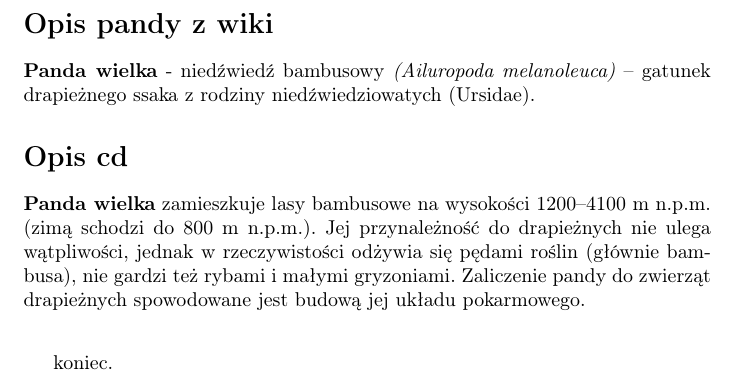
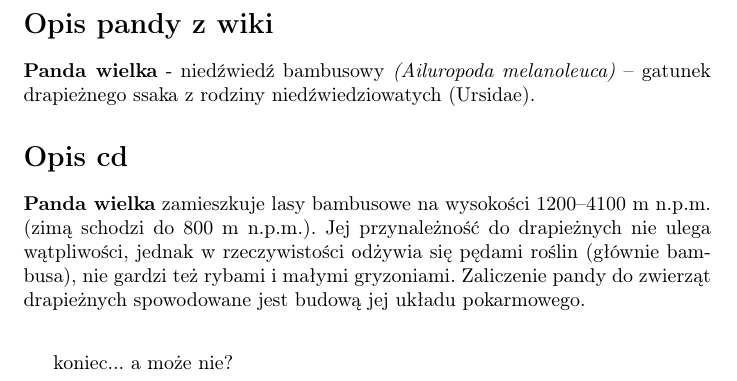
Before and after one commit to AGH-Narzedzia-Informatyczne-2022-2023/PanDaPiec-latex, a LaTeX document (PanDaPięć.tex, which reads chapters/Maciej_Michalek.tex): part of page 8 of 12, cut so that both start at the same text. Compiled offline with pdfLaTeX.

Commit message:
Dodanie lekkich zmian w swoim chapterze

```diff
--- a/chapters/Maciej_Michalek.tex
+++ b/chapters/Maciej_Michalek.tex
@@ -44,4 +44,4 @@ Tutaj kolejne punkciki:
 {\bf Panda wielka} zamieszkuje lasy bambusowe na wysokości 1200–4100 m n.p.m. (zimą schodzi do 800 m n.p.m.). Jej przynależność do drapieżnych nie ulega wątpliwości, jednak w rzeczywistości odżywia się pędami roślin (głównie bambusa), nie gardzi też rybami i małymi gryzoniami. Zaliczenie pandy do zwierząt drapieżnych spowodowane jest budową jej układu pokarmowego.
 
 \vspace{2em}
-koniec.
+koniec... a może nie?
```
